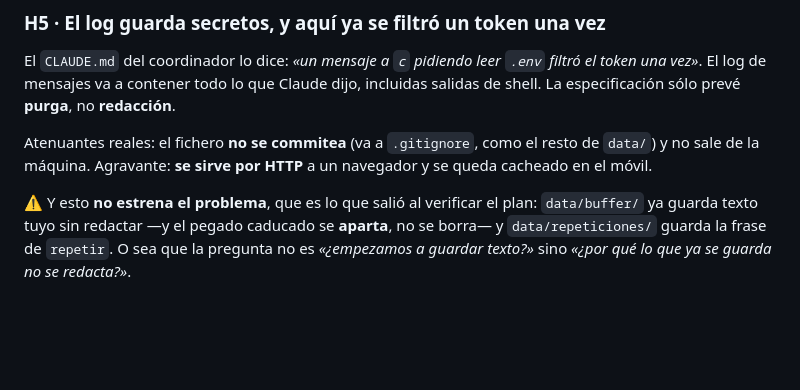
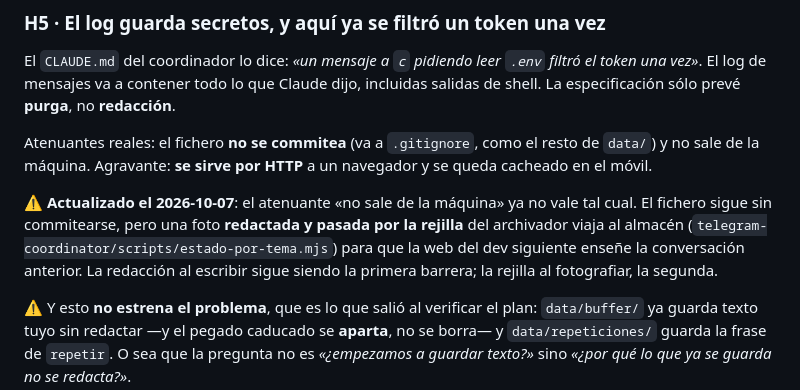
Before and after one commit to stalinbeltran/claude-code-webapp-mobile, a Markdown page: docs/plan-general.md, the part around the change. Rendered like a GitHub page; blank space fills up the shorter version.

```diff
--- a/docs/plan-general.md
+++ b/docs/plan-general.md
@@ -164,6 +164,12 @@ dijo, incluidas salidas de shell. La especificación sólo prevé **purga**, no
 Atenuantes reales: el fichero **no se commitea** (va a `.gitignore`, como el
 resto de `data/`) y no sale de la máquina. Agravante: **se sirve por HTTP** a un
 navegador y se queda cacheado en el móvil.
+
+⚠ **Actualizado el 2026-10-07**: el atenuante «no sale de la máquina» ya no vale tal cual.
+El fichero sigue sin commitearse, pero una foto **redactada y pasada por la rejilla** del
+archivador viaja al almacén (`telegram-coordinator/scripts/estado-por-tema.mjs`) para que
+la web del dev siguiente enseñe la conversación anterior. La redacción al escribir sigue
+siendo la primera barrera; la rejilla al fotografiar, la segunda.
 
 ⚠ Y esto **no estrena el problema**, que es lo que salió al verificar el plan:
 `data/buffer/` ya guarda texto tuyo sin redactar —y el pegado caducado se
```
Also changed, not shown: docs/especificacion.md (+9 -0 lines).
